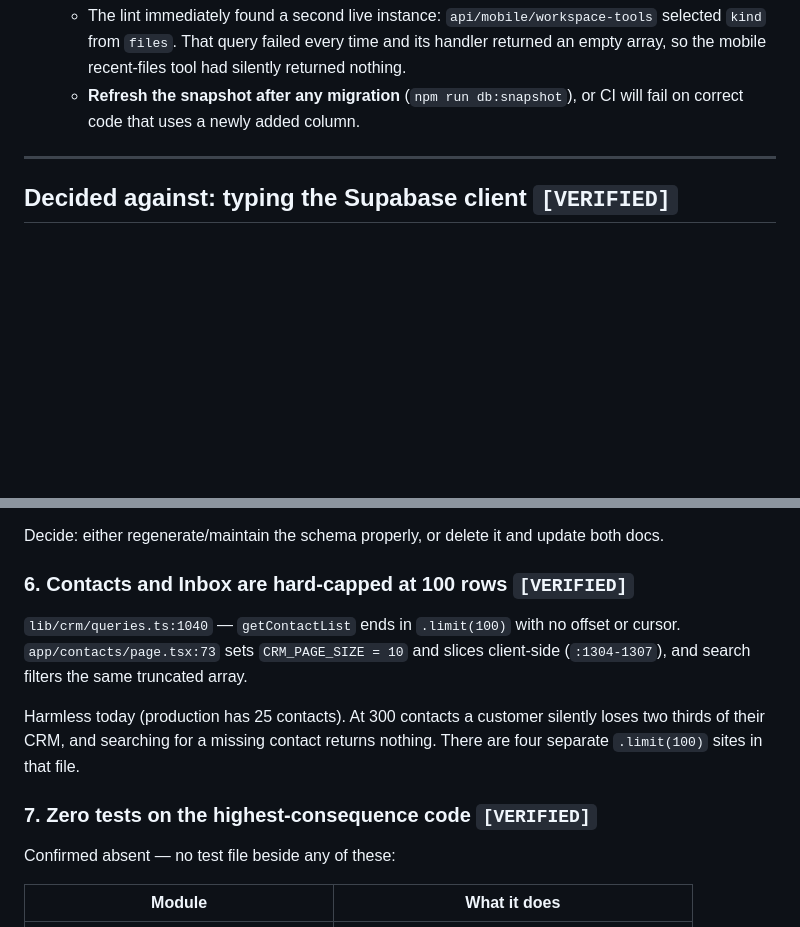
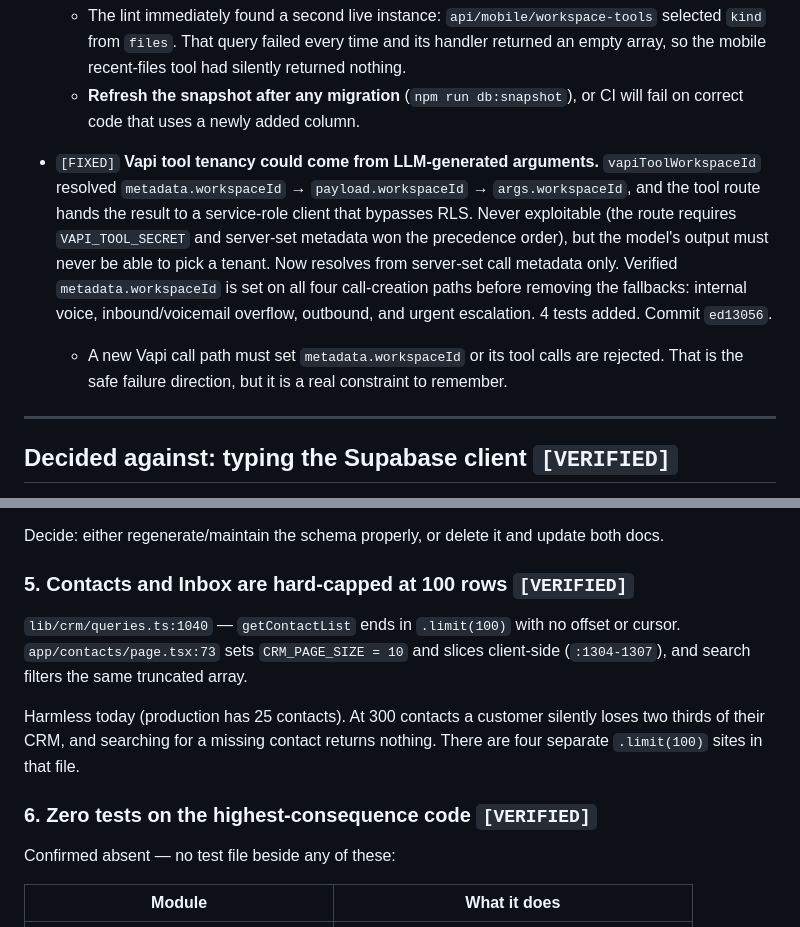
Before and after one commit to dbark224-ops/kyro, a Markdown page: docs/code-quality-findings-2026-07-25.md, 2 parts joined by grey strips. GitHub-like rendering; blank space fills up the shorter version.

```diff
--- a/docs/code-quality-findings-2026-07-25.md
+++ b/docs/code-quality-findings-2026-07-25.md
@@ -100,6 +100,17 @@ items as leads, not facts.
     an empty array, so the mobile recent-files tool had silently returned nothing.
   - **Refresh the snapshot after any migration** (`npm run db:snapshot`), or CI will fail
     on correct code that uses a newly added column.
+- `[FIXED]` **Vapi tool tenancy could come from LLM-generated arguments.**
+  `vapiToolWorkspaceId` resolved `metadata.workspaceId` → `payload.workspaceId` →
+  `args.workspaceId`, and the tool route hands the result to a service-role client that
+  bypasses RLS. Never exploitable (the route requires `VAPI_TOOL_SECRET` and server-set
+  metadata won the precedence order), but the model's output must never be able to pick a
+  tenant. Now resolves from server-set call metadata only. Verified `metadata.workspaceId`
+  is set on all four call-creation paths before removing the fallbacks: internal voice,
+  inbound/voicemail overflow, outbound, and urgent escalation. 4 tests added.
+  Commit `ed13056`.
+  - A new Vapi call path must set `metadata.workspaceId` or its tool calls are rejected.
+    That is the safe failure direction, but it is a real constraint to remember.
 
 ---
 
@@ -220,7 +209,7 @@ following the doc produces a broken change.
 
 Decide: either regenerate/maintain the schema properly, or delete it and update both docs.
 
-### 6. Contacts and Inbox are hard-capped at 100 rows `[VERIFIED]`
+### 5. Contacts and Inbox are hard-capped at 100 rows `[VERIFIED]`
 
 `lib/crm/queries.ts:1040` — `getContactList` ends in `.limit(100)` with no offset or
 cursor. `app/contacts/page.tsx:73` sets `CRM_PAGE_SIZE = 10` and slices client-side
@@ -230,7 +219,7 @@ Harmless today (production has 25 contacts). At 300 contacts a customer silently
 two thirds of their CRM, and searching for a missing contact returns nothing. There are
 four separate `.limit(100)` sites in that file.
 
-### 7. Zero tests on the highest-consequence code `[VERIFIED]`
+### 6. Zero tests on the highest-consequence code `[VERIFIED]`
 
 Confirmed absent — no test file beside any of these:
 
```
Also changed, not shown: other parts of docs/code-quality-findings-2026-07-25.md (+5 -27 lines).
